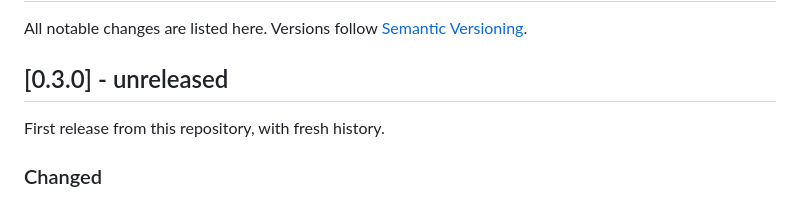
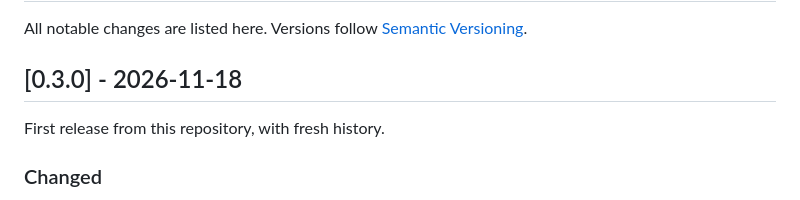
Before and after one commit to WiFiGUY512/switchback, a Markdown page: CHANGELOG.md, the part around the change. Drawn GitHub-style.

```diff
--- a/CHANGELOG.md
+++ b/CHANGELOG.md
@@ -2,7 +2,7 @@
 
 All notable changes are listed here. Versions follow [Semantic Versioning](https://semver.org/).
 
-## [0.3.0] - unreleased
+## [0.3.0] - 2026-11-18
 
 First release from this repository, with fresh history.
 
```
Also changed, not shown: README.md (+4 -0 lines), images/plug-label.jpg (added).
